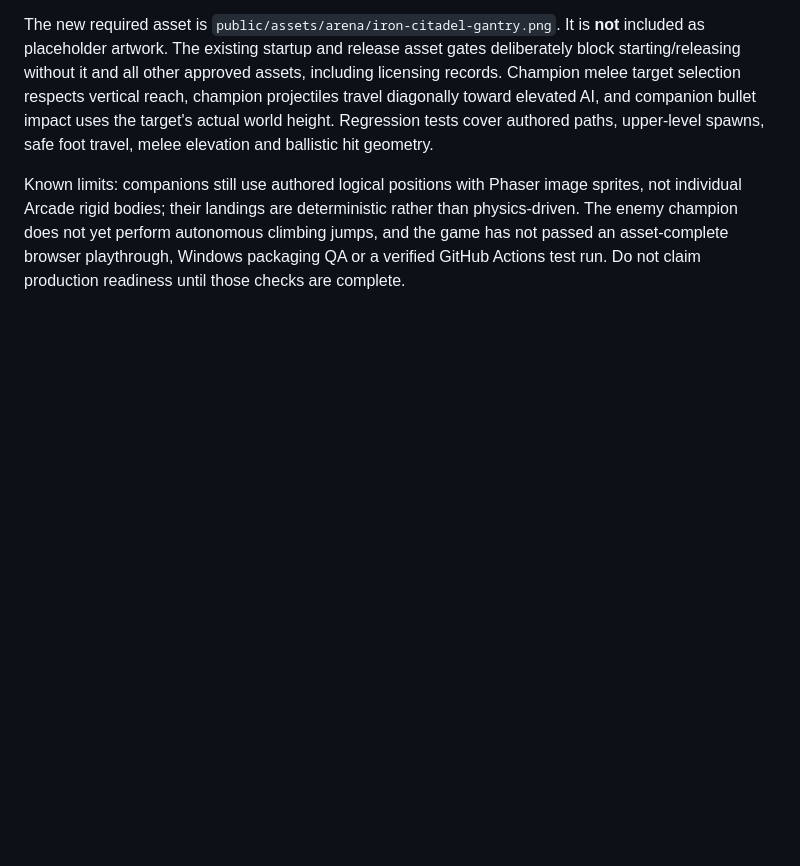
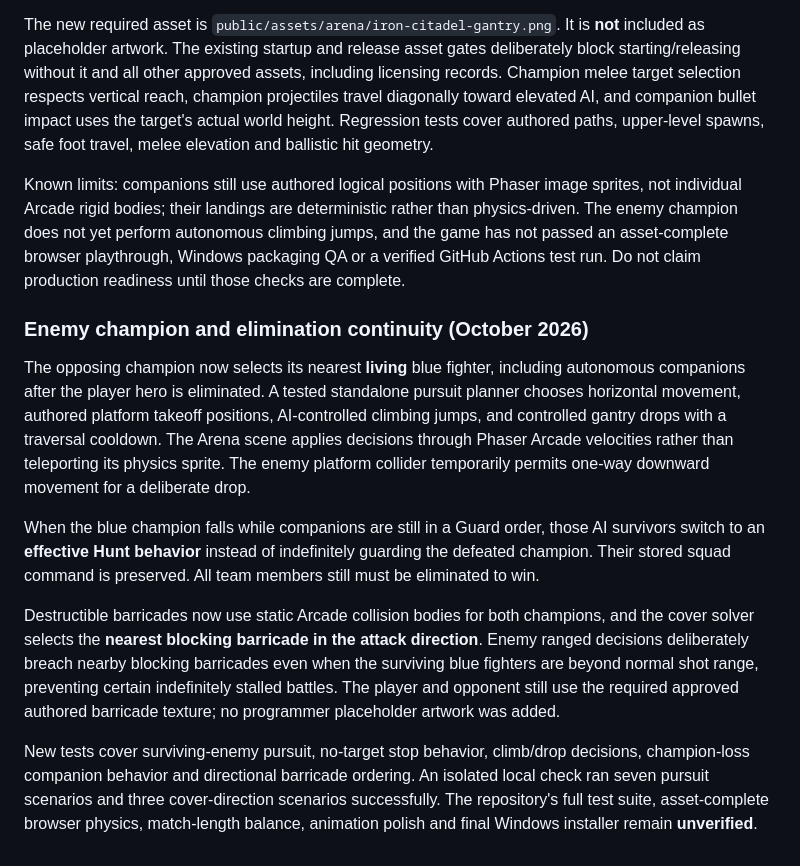
Before and after one commit to alexdevriesxing/swordandbannerfall, a Markdown page: README.md, the part around the change. GitHub-like rendering; blank space fills up the shorter version.

Commit message:
Document surviving-squad combat, enemy climbing AI and physical barricade fixes

```diff
--- a/README.md
+++ b/README.md
@@ -108,3 +108,12 @@ The arena now consumes `src/levels/iron-citadel.js` with two hand-authored gantr
 The new required asset is `public/assets/arena/iron-citadel-gantry.png`. It is **not** included as placeholder artwork. The existing startup and release asset gates deliberately block starting/releasing without it and all other approved assets, including licensing records. Champion melee target selection respects vertical reach, champion projectiles travel diagonally toward elevated AI, and companion bullet impact uses the target's actual world height. Regression tests cover authored paths, upper-level spawns, safe foot travel, melee elevation and ballistic hit geometry.
 
 Known limits: companions still use authored logical positions with Phaser image sprites, not individual Arcade rigid bodies; their landings are deterministic rather than physics-driven. The enemy champion does not yet perform autonomous climbing jumps, and the game has not passed an asset-complete browser playthrough, Windows packaging QA or a verified GitHub Actions test run. Do not claim production readiness until those checks are complete.
+
+### Enemy champion and elimination continuity (October 2026)
+The opposing champion now selects its nearest **living** blue fighter, including autonomous companions after the player hero is eliminated. A tested standalone pursuit planner chooses horizontal movement, authored platform takeoff positions, AI-controlled climbing jumps, and controlled gantry drops with a traversal cooldown. The Arena scene applies decisions through Phaser Arcade velocities rather than teleporting its physics sprite. The enemy platform collider temporarily permits one-way downward movement for a deliberate drop.
+
+When the blue champion falls while companions are still in a Guard order, those AI survivors switch to an **effective Hunt behavior** instead of indefinitely guarding the defeated champion. Their stored squad command is preserved. All team members still must be eliminated to win.
+
+Destructible barricades now use static Arcade collision bodies for both champions, and the cover solver selects the **nearest blocking barricade in the attack direction**. Enemy ranged decisions deliberately breach nearby blocking barricades even when the surviving blue fighters are beyond normal shot range, preventing certain indefinitely stalled battles. The player and opponent still use the required approved authored barricade texture; no programmer placeholder artwork was added.
+
+New tests cover surviving-enemy pursuit, no-target stop behavior, climb/drop decisions, champion-loss companion behavior and directional barricade ordering. An isolated local check ran seven pursuit scenarios and three cover-direction scenarios successfully. The repository's full test suite, asset-complete browser physics, match-length balance, animation polish and final Windows installer remain **unverified**.
```
